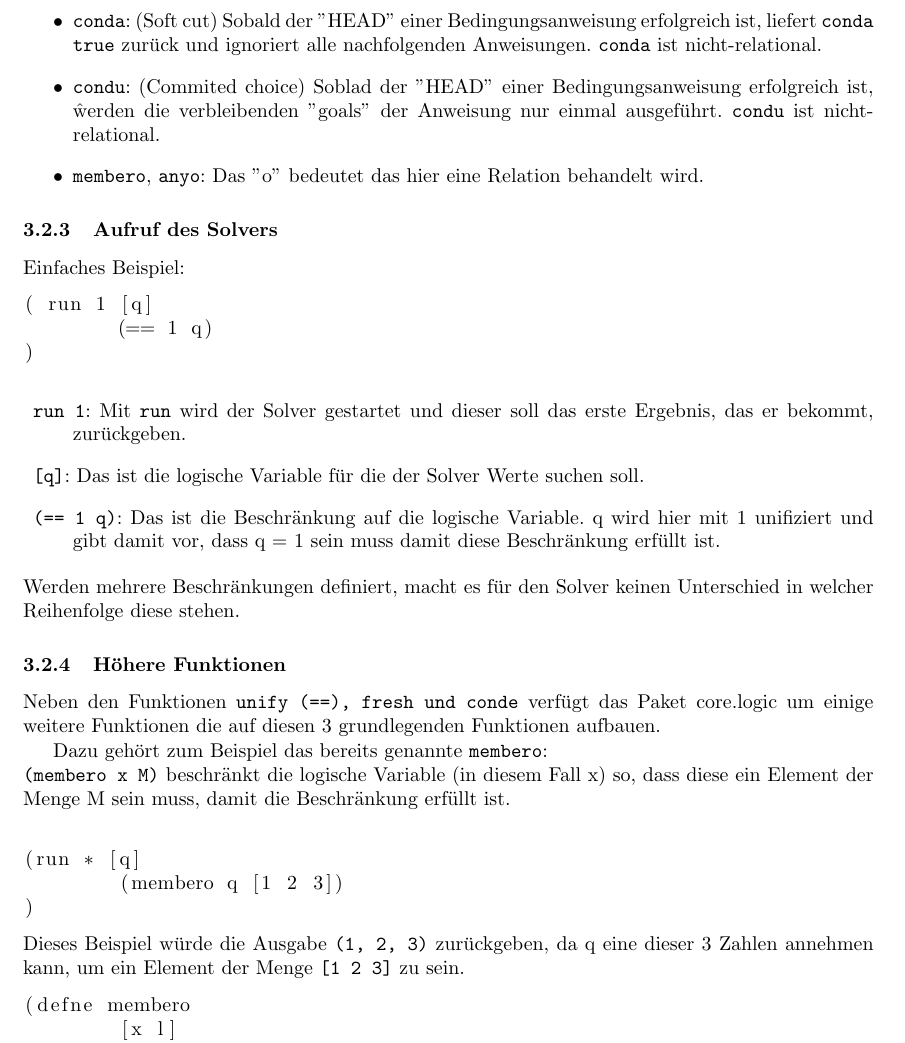
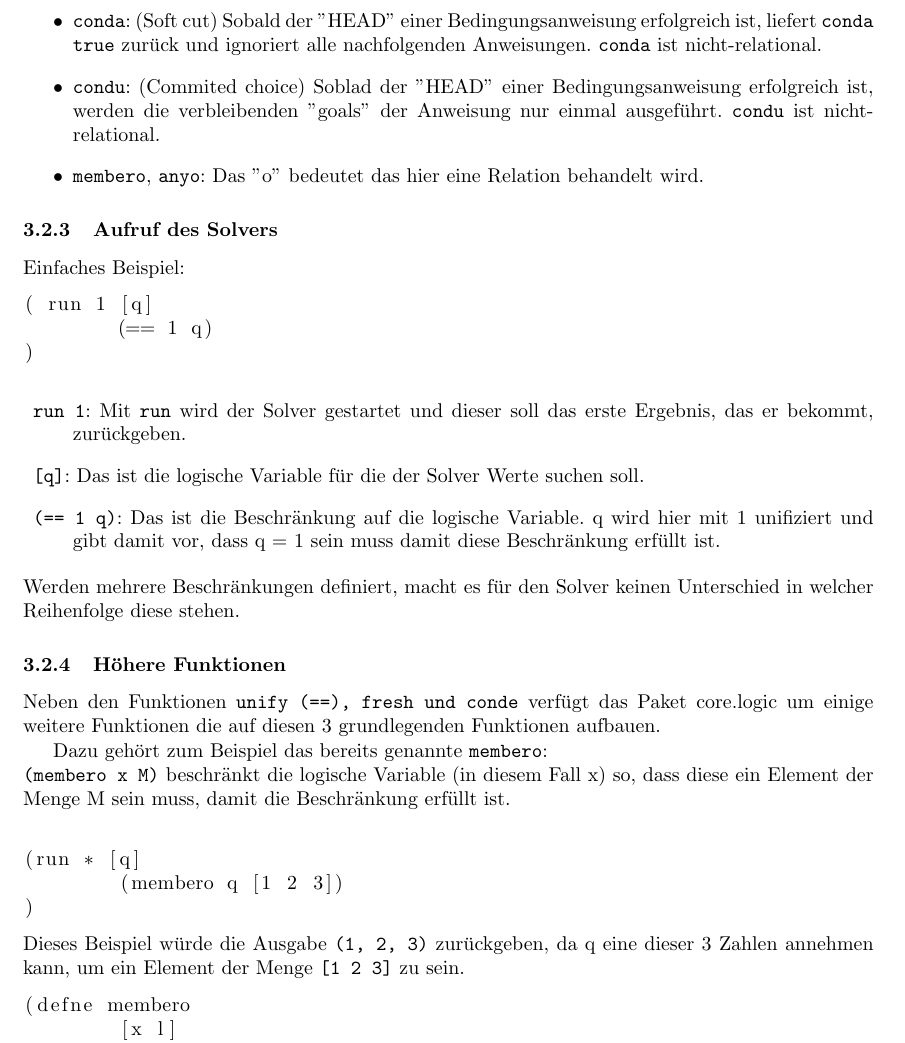
Before and after one commit to juschmitt/fpclogic, a LaTeX document (src/logic/tex/corelogic.tex, which reads src/logic/tex/corelogic-syntax.tex): part of page 7 of 15, cut so that both start at the same text. Compiled offline with LaTeX, dvips and Ghostscript.

Commit message:
new build

```diff
--- a/src/logic/tex/corelogic-syntax.tex
+++ b/src/logic/tex/corelogic-syntax.tex
@@ -53,7 +53,7 @@ Das e steht für \dq{}everyline\dq{} bzw. das jede Zeile von \code{conde} erfolg
 (Soft cut) Sobald der \dq{}HEAD\dq{} einer Bedingungsanweisung erfolgreich ist, liefert \code{conda} \code{true} zurück und ignoriert alle nachfolgenden Anweisungen. \code{conda} ist nicht-relational.
 
 \item \code{condu}:
-(Commited choice) Soblad der \dq{}HEAD\dq{} einer Bedingungsanweisung erfolgreich ist, ŵerden die verbleibenden \dq{}goals\dq{} der Anweisung nur einmal ausgeführt. \code{condu} ist nicht-relational.
+(Commited choice) Soblad der \dq{}HEAD\dq{} einer Bedingungsanweisung erfolgreich ist, werden die verbleibenden \dq{}goals\dq{} der Anweisung nur einmal ausgeführt. \code{condu} ist nicht-relational.
 
 \item \code{membero}, \code{anyo}:
 Das \dq{}o\dq{} bedeutet das hier eine Relation behandelt wird.
```
Also changed, not shown: src/logic/tex/corelogic.pdf.
